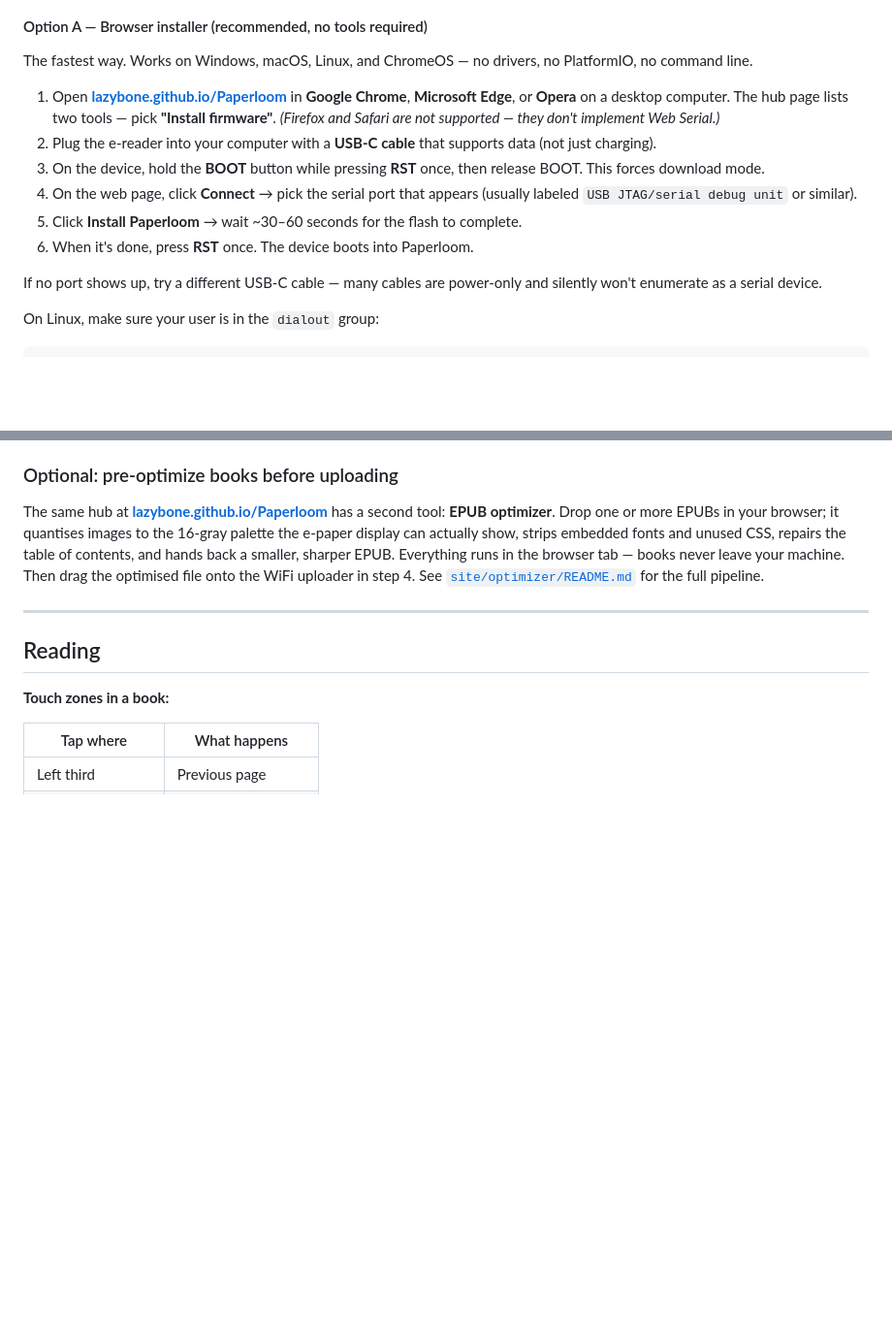
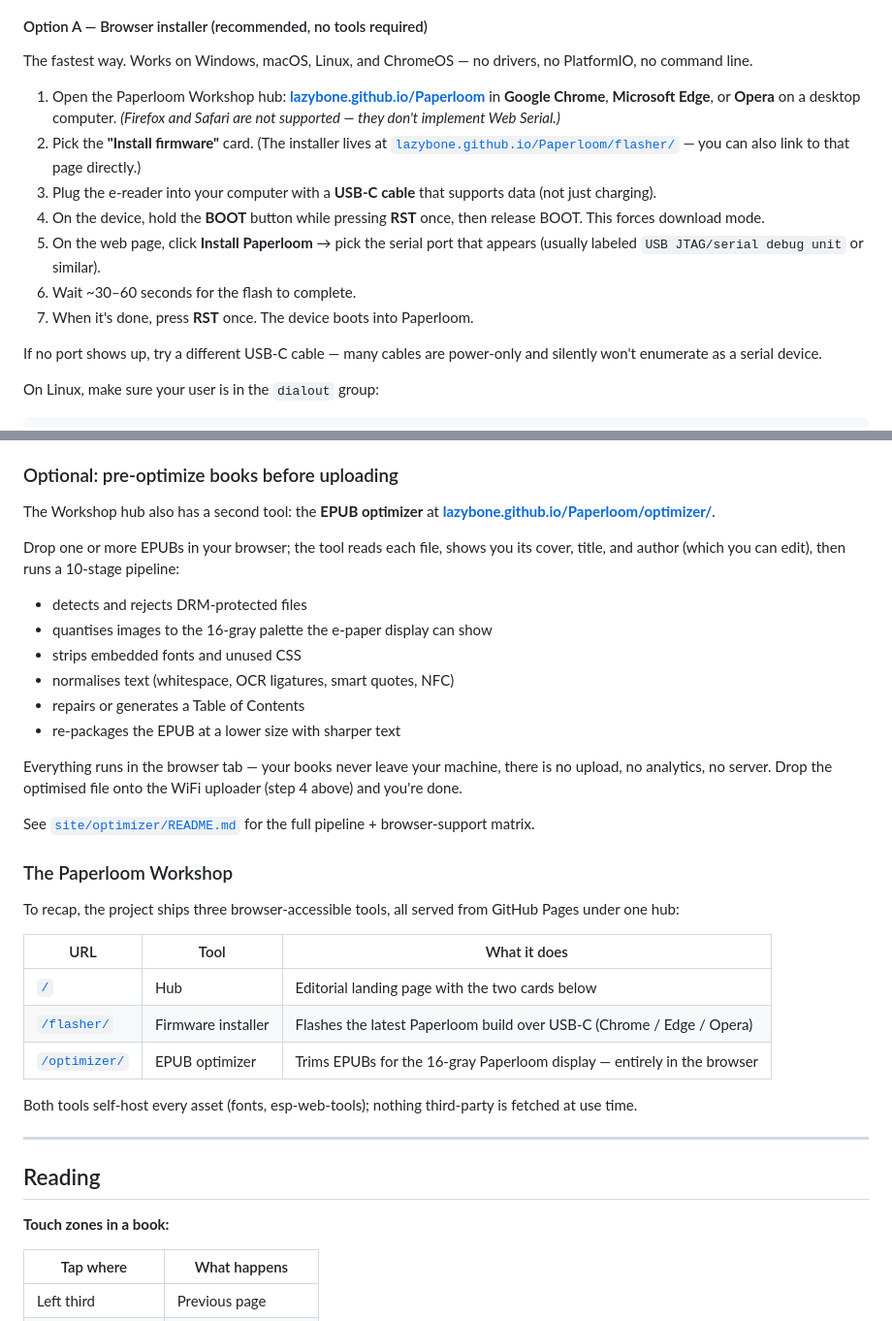
Before and after one commit to Lazybone/Paperloom, a Markdown page: README.md, 2 parts joined by grey strips. Shown at 97% size. Rendered like a GitHub page; blank space fills up the shorter version.

Commit message:
docs(readme): point installer/optimizer URLs at the new /flasher/ + /optimizer/ paths
Workshop layout is live; the README installer section now links the
direct /flasher/ URL alongside the hub. Adds a polished section for the
EPUB optimizer (cover preview, metadata editing, 10-stage pipeline) and
a table summarising the three Workshop tools.

Co-Authored-By: Claude Opus 4.7 (1M context) <noreply@anthropic.com>

```diff
--- a/README.md
+++ b/README.md
@@ -43,13 +43,17 @@ You have two options.
 
 The fastest way. Works on Windows, macOS, Linux, and ChromeOS — no drivers, no PlatformIO, no command line.
 
-1. Open **[lazybone.github.io/Paperloom](https://lazybone.github.io/Paperloom/)** in **Google Chrome**, **Microsoft Edge**, or **Opera** on a desktop computer. The hub page lists two tools — pick **"Install firmware"**.
+1. Open the Paperloom Workshop hub:
+   **[lazybone.github.io/Paperloom](https://lazybone.github.io/Paperloom/)**
+   in **Google Chrome**, **Microsoft Edge**, or **Opera** on a desktop computer.
    _(Firefox and Safari are not supported — they don't implement Web Serial.)_
-2. Plug the e-reader into your computer with a **USB-C cable** that supports data (not just charging).
-3. On the device, hold the **BOOT** button while pressing **RST** once, then release BOOT. This forces download mode.
-4. On the web page, click **Connect** → pick the serial port that appears (usually labeled `USB JTAG/serial debug unit` or similar).
-5. Click **Install Paperloom** → wait ~30–60 seconds for the flash to complete.
-6. When it's done, press **RST** once. The device boots into Paperloom.
+2. Pick the **"Install firmware"** card. (The installer lives at
+   [`lazybone.github.io/Paperloom/flasher/`](https://lazybone.github.io/Paperloom/flasher/) — you can also link to that page directly.)
+3. Plug the e-reader into your computer with a **USB-C cable** that supports data (not just charging).
+4. On the device, hold the **BOOT** button while pressing **RST** once, then release BOOT. This forces download mode.
+5. On the web page, click **Install Paperloom** → pick the serial port that appears (usually labeled `USB JTAG/serial debug unit` or similar).
+6. Wait ~30–60 seconds for the flash to complete.
+7. When it's done, press **RST** once. The device boots into Paperloom.
 
 If no port shows up, try a different USB-C cable — many cables are power-only and silently won't enumerate as a serial device.
 
@@ -75,7 +79,39 @@ pio run -t upload
 
 ### Optional: pre-optimize books before uploading
 
-The same hub at **[lazybone.github.io/Paperloom](https://lazybone.github.io/Paperloom/)** has a second tool: **EPUB optimizer**. Drop one or more EPUBs in your browser; it quantises images to the 16-gray palette the e-paper display can actually show, strips embedded fonts and unused CSS, repairs the table of contents, and hands back a smaller, sharper EPUB. Everything runs in the browser tab — books never leave your machine. Then drag the optimised file onto the WiFi uploader in step 4. See [`site/optimizer/README.md`](site/optimizer/README.md) for the full pipeline.
+The Workshop hub also has a second tool: the **EPUB optimizer** at
+**[lazybone.github.io/Paperloom/optimizer/](https://lazybone.github.io/Paperloom/optimizer/)**.
+
+Drop one or more EPUBs in your browser; the tool reads each file, shows
+you its cover, title, and author (which you can edit), then runs a
+10-stage pipeline:
+
+- detects and rejects DRM-protected files
+- quantises images to the 16-gray palette the e-paper display can show
+- strips embedded fonts and unused CSS
+- normalises text (whitespace, OCR ligatures, smart quotes, NFC)
+- repairs or generates a Table of Contents
+- re-packages the EPUB at a lower size with sharper text
+
+Everything runs in the browser tab — your books never leave your
+machine, there is no upload, no analytics, no server. Drop the
+optimised file onto the WiFi uploader (step 4 above) and you're done.
+
+See [`site/optimizer/README.md`](site/optimizer/README.md) for the
+full pipeline + browser-support matrix.
+
+### The Paperloom Workshop
+
+To recap, the project ships three browser-accessible tools, all served
+from GitHub Pages under one hub:
+
+| URL | Tool | What it does |
+|-----|------|--------------|
+| [`/`](https://lazybone.github.io/Paperloom/) | Hub | Editorial landing page with the two cards below |
+| [`/flasher/`](https://lazybone.github.io/Paperloom/flasher/) | Firmware installer | Flashes the latest Paperloom build over USB-C (Chrome / Edge / Opera) |
+| [`/optimizer/`](https://lazybone.github.io/Paperloom/optimizer/) | EPUB optimizer | Trims EPUBs for the 16-gray Paperloom display — entirely in the browser |
+
+Both tools self-host every asset (fonts, esp-web-tools); nothing third-party is fetched at use time.
 
 ---
 
```
